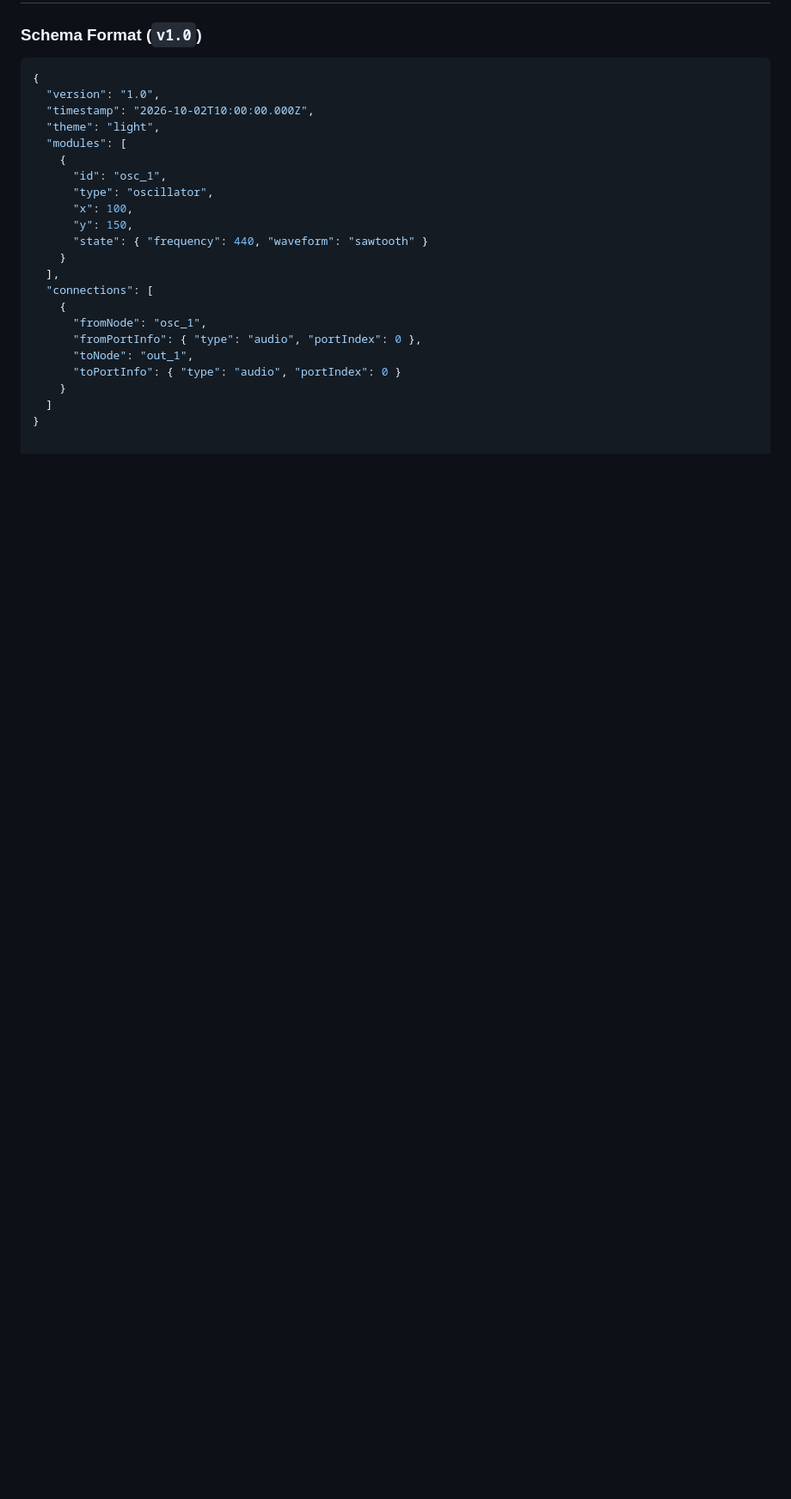
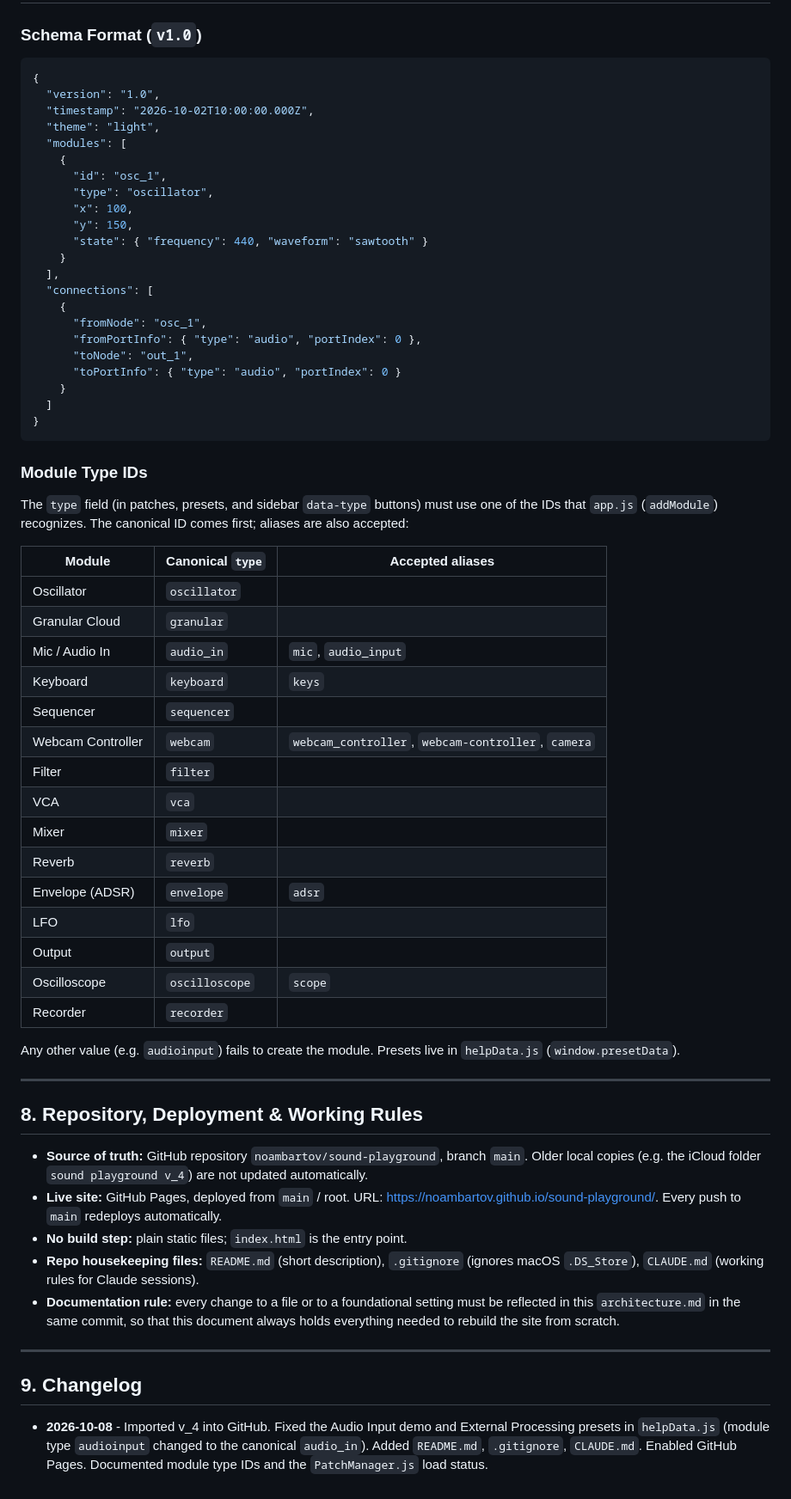
Before and after one commit to noambartov/sound-playground, a Markdown page: architecture.md, the part around one of its changes. Shown at 86% size. GitHub-like rendering; blank space fills up the shorter version.

Commit message:
Document module type IDs, deployment and working rules in architecture.md
Adds CLAUDE.md with the rule that architecture.md is updated on every change.

Co-Authored-By: Claude Opus 5.5 (1M context) <noreply@anthropic.com>
Claude-Session: https://claude.ai/code/session_016h8h3NsZyRwanrryn2k9Ej

````diff
--- a/architecture.md
+++ b/architecture.md
@@ -128,3 +128,43 @@ A browser-based, interactive modular synthesizer sandbox built with pure HTML5,
     }
   ]
 }
+```
+
+### Module Type IDs
+The `type` field (in patches, presets, and sidebar `data-type` buttons) must use one of the IDs that `app.js` (`addModule`) recognizes. The canonical ID comes first; aliases are also accepted:
+
+| Module | Canonical `type` | Accepted aliases |
+|---|---|---|
+| Oscillator | `oscillator` | |
+| Granular Cloud | `granular` | |
+| Mic / Audio In | `audio_in` | `mic`, `audio_input` |
+| Keyboard | `keyboard` | `keys` |
+| Sequencer | `sequencer` | |
+| Webcam Controller | `webcam` | `webcam_controller`, `webcam-controller`, `camera` |
+| Filter | `filter` | |
+| VCA | `vca` | |
+| Mixer | `mixer` | |
+| Reverb | `reverb` | |
+| Envelope (ADSR) | `envelope` | `adsr` |
+| LFO | `lfo` | |
+| Output | `output` | |
+| Oscilloscope | `oscilloscope` | `scope` |
+| Recorder | `recorder` | |
+
+Any other value (e.g. `audioinput`) fails to create the module. Presets live in `helpData.js` (`window.presetData`).
+
+---
+
+## 8. Repository, Deployment & Working Rules
+
+- **Source of truth:** GitHub repository `noambartov/sound-playground`, branch `main`. Older local copies (e.g. the iCloud folder `sound playground v_4`) are not updated automatically.
+- **Live site:** GitHub Pages, deployed from `main` / root. URL: https://noambartov.github.io/sound-playground/. Every push to `main` redeploys automatically.
+- **No build step:** plain static files; `index.html` is the entry point.
+- **Repo housekeeping files:** `README.md` (short description), `.gitignore` (ignores macOS `.DS_Store`), `CLAUDE.md` (working rules for Claude sessions).
+- **Documentation rule:** every change to a file or to a foundational setting must be reflected in this `architecture.md` in the same commit, so that this document always holds everything needed to rebuild the site from scratch.
+
+---
+
+## 9. Changelog
+
+- **2026-10-08** - Imported v_4 into GitHub. Fixed the Audio Input demo and External Processing presets in `helpData.js` (module type `audioinput` changed to the canonical `audio_in`). Added `README.md`, `.gitignore`, `CLAUDE.md`. Enabled GitHub Pages. Documented module type IDs and the `PatchManager.js` load status.
````
Also changed, not shown: other parts of architecture.md (+1 -1 lines), CLAUDE.md (added, +6 -0 lines).
